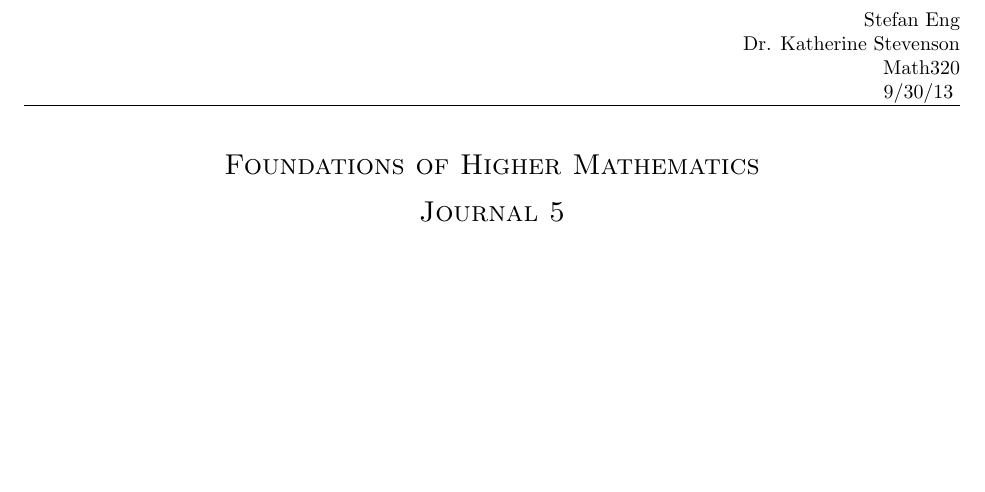
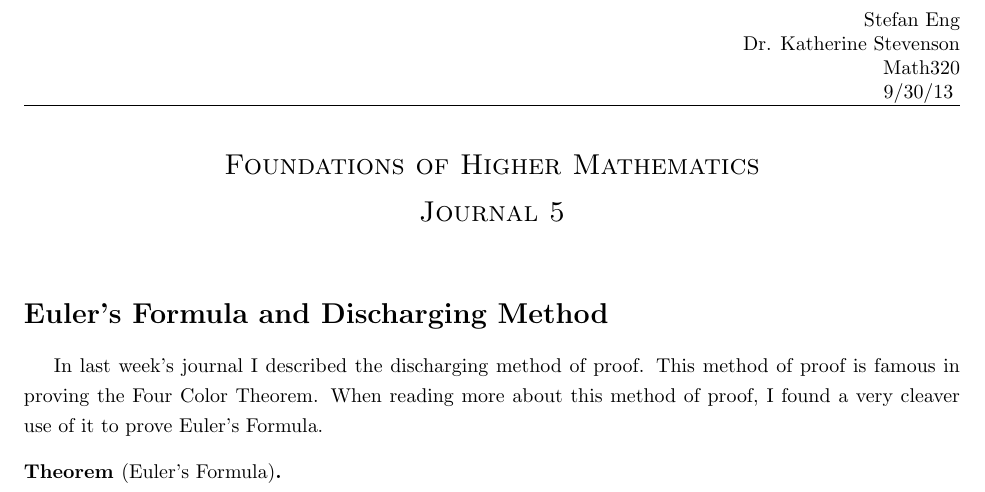
Before and after one commit to stefaneng/MATH320, a LaTeX document (week5/journal/journal5.tex): part of the page, cut so that both start at the same text, the shorter picture padded with empty space. Compiled offline with pdfLaTeX.

Commit message:
Started journal

```diff
--- a/week5/journal/journal5.tex
+++ b/week5/journal/journal5.tex
@@ -37,6 +37,13 @@ Math320 \\
 
 %%% Start Journal Here %%%
 
+\section*{Euler's Formula and Discharging Method}
+In last week's journal I described the discharging method of proof. This method of proof is famous in proving the Four Color Theorem. When reading more about this method of proof, I found a very cleaver use of it to prove Euler's Formula.
+
+\begin{thm}[Euler's Formula]
+
+\end{thm}
+
 \end{document}
 
 %%% End assignment %%%
```
